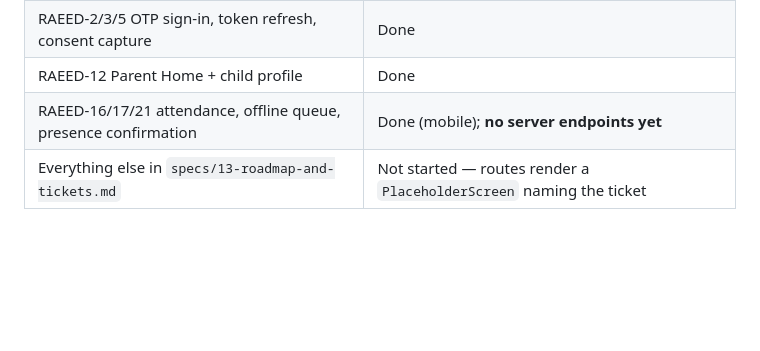
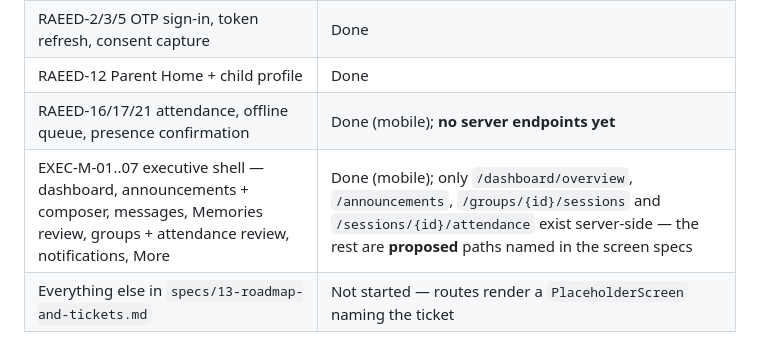
Before and after one commit to AnasChaairi/RAEED, a Markdown page: CLAUDE.md, the part around the change. GitHub-like rendering; blank space fills up the shorter version.

Commit message:
docs(exec-mobile): record the executive mobile surface in the progress table
Co-Authored-By: Claude Fable 5.1 <noreply@anthropic.com>
Claude-Session: https://claude.ai/code/session_01VHVZDYfLn8JwybDrVwbhsZ

```diff
--- a/CLAUDE.md
+++ b/CLAUDE.md
@@ -64,6 +64,7 @@ logo/            Brand assets
 | RAEED-2/3/5 OTP sign-in, token refresh, consent capture | Done |
 | RAEED-12 Parent Home + child profile | Done |
 | RAEED-16/17/21 attendance, offline queue, presence confirmation | Done (mobile); **no server endpoints yet** |
+| EXEC-M-01..07 executive shell — dashboard, announcements + composer, messages, Memories review, groups + attendance review, notifications, More | Done (mobile); only `/dashboard/overview`, `/announcements`, `/groups/{id}/sessions` and `/sessions/{id}/attendance` exist server-side — the rest are **proposed** paths named in the screen specs |
 | Everything else in `specs/13-roadmap-and-tickets.md` | Not started — routes render a `PlaceholderScreen` naming the ticket |
 
 ### Backend progress
```
